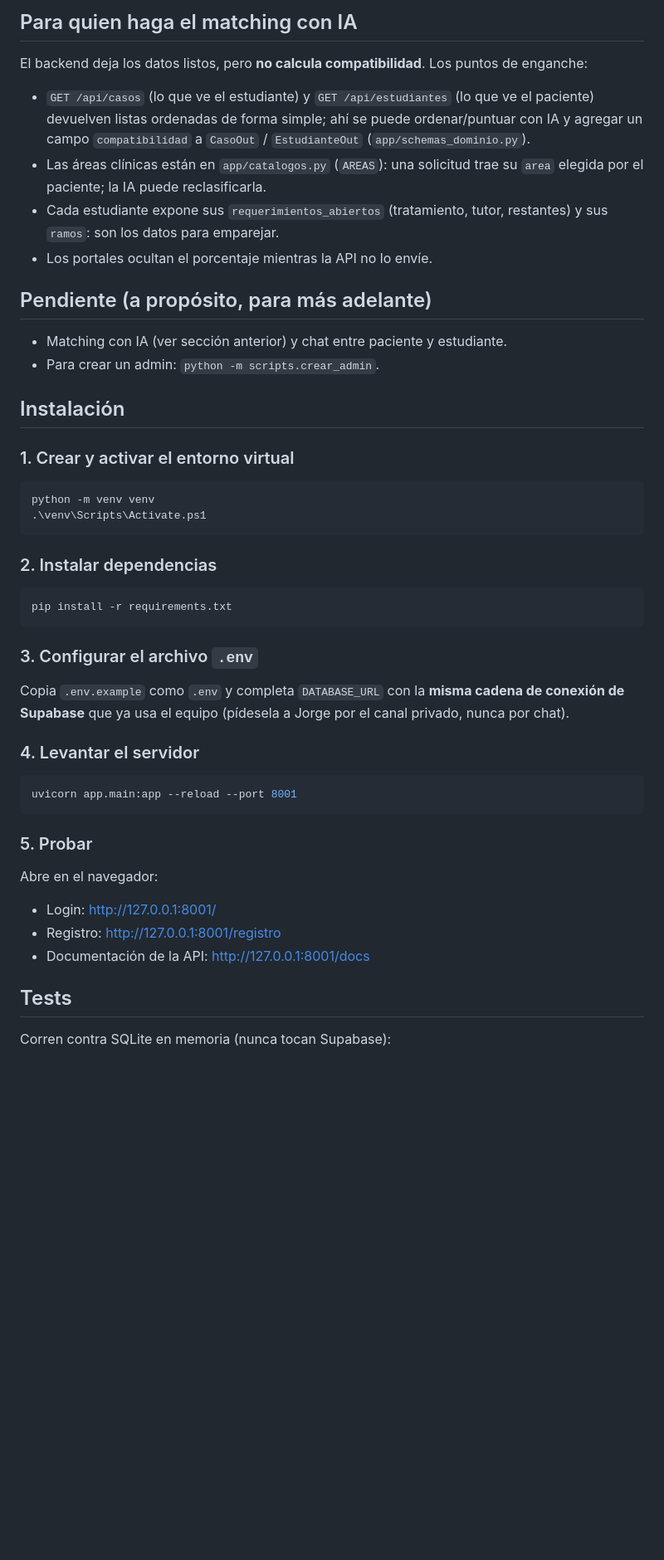
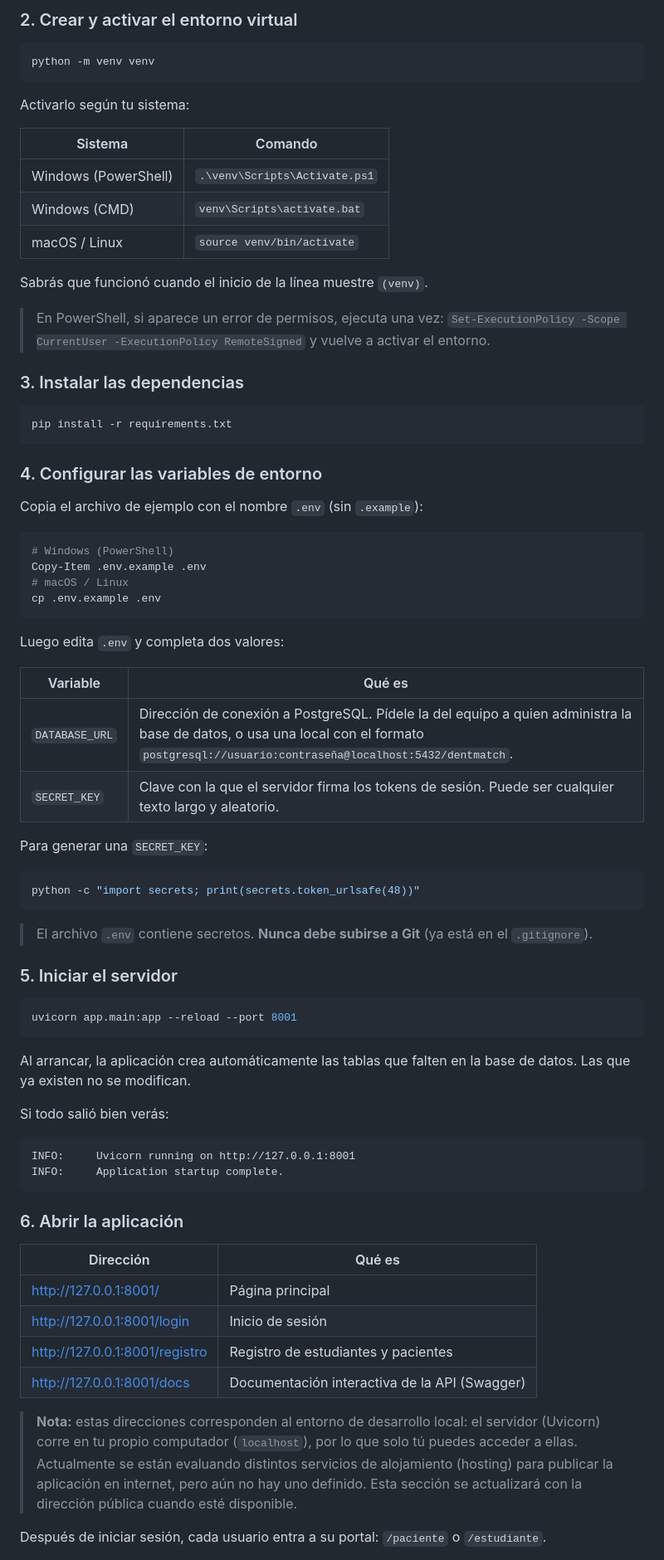
Before and after one commit to 898esnou/DentMatch, a Markdown page: README.md, the part around one of its changes. Shown at 83% size. GitHub-like rendering; blank space fills up the shorter version.

````diff
--- a/README.md
+++ b/README.md
@@ -62,57 +33,73 @@ tablas existentes (`usuarios`, `perfil_estudiante`).
-## Para quien haga el matching con IA
-
-El backend deja los datos listos, pero **no calcula compatibilidad**. Los puntos de enganche:
-
-- `GET /api/casos` (lo que ve el estudiante) y `GET /api/estudiantes` (lo que ve el paciente)
-  devuelven listas ordenadas de forma simple; ahí se puede ordenar/puntuar con IA y agregar
-  un campo `compatibilidad` a `CasoOut` / `EstudianteOut` (`app/schemas_dominio.py`).
-- Las áreas clínicas están en `app/catalogos.py` (`AREAS`): una solicitud trae su `area`
-  elegida por el paciente; la IA puede reclasificarla.
-- Cada estudiante expone sus `requerimientos_abiertos` (tratamiento, tutor, restantes) y
-  sus `ramos`: son los datos para emparejar.
-- Los portales ocultan el porcentaje mientras la API no lo envíe.
-
-## Pendiente (a propósito, para más adelante)
-
-- Matching con IA (ver sección anterior) y chat entre paciente y estudiante.
-- Para crear un admin: `python -m scripts.crear_admin`.
-
-## Instalación
-
-### 1. Crear y activar el entorno virtual
-
+### 2. Crear y activar el entorno virtual
 ```bash
 python -m venv venv
-.\venv\Scripts\Activate.ps1
 ```
 
-### 2. Instalar dependencias
+Activarlo según tu sistema:
 
+| Sistema | Comando |
+|---|---|
+| Windows (PowerShell) | `.\venv\Scripts\Activate.ps1` |
+| Windows (CMD) | `venv\Scripts\activate.bat` |
+| macOS / Linux | `source venv/bin/activate` |
+
+Sabrás que funcionó cuando el inicio de la línea muestre `(venv)`.
+
+> En PowerShell, si aparece un error de permisos, ejecuta una vez:
+> `Set-ExecutionPolicy -Scope CurrentUser -ExecutionPolicy RemoteSigned`
+> y vuelve a activar el entorno.
+
+### 3. Instalar las dependencias
 ```bash
 pip install -r requirements.txt
 ```
 
-### 3. Configurar el archivo `.env`
+### 4. Configurar las variables de entorno
+Copia el archivo de ejemplo con el nombre `.env` (sin `.example`):
 
-Copia `.env.example` como `.env` y completa `DATABASE_URL` con la
-**misma cadena de conexión de Supabase** que ya usa el equipo
-(pídesela a Jorge por el canal privado, nunca por chat).
+```bash
+# Windows (PowerShell)
+Copy-Item .env.example .env
+# macOS / Linux
+cp .env.example .env
+```
 
-### 4. Levantar el servidor
+Luego edita `.env` y completa dos valores:
 
+| Variable | Qué es |
+|---|---|
+| `DATABASE_URL` | Dirección de conexión a PostgreSQL. Pídele la del equipo a quien administra la base de datos, o usa una local con el formato `postgresql://usuario:contraseña@localhost:5432/dentmatch`. |
+| `SECRET_KEY` | Clave con la que el servidor firma los tokens de sesión. Puede ser cualquier texto largo y aleatorio. |
+
+Para generar una `SECRET_KEY`:
+```bash
+python -c "import secrets; print(secrets.token_urlsafe(48))"
+```
+
+> El archivo `.env` contiene secretos. **Nunca debe subirse a Git** (ya está en el `.gitignore`).
+
+### 5. Iniciar el servidor
 ```bash
 uvicorn app.main:app --reload --port 8001
 ```
 
-### 5. Probar
+Al arrancar, la aplicación crea automáticamente las tablas que falten en la base de datos. Las que ya existen no se modifican.
 
-Abre en el navegador:
+Si todo salió bien verás:
+```
+INFO:     Uvicorn running on http://127.0.0.1:8001
+INFO:     Application startup complete.
+```
 
-- Login: http://127.0.0.1:8001/
-- Registro: http://127.0.0.1:8001/registro
-- Documentación de la API: http://127.0.0.1:8001/docs
+### 6. Abrir la aplicación
 
-## Tests
+| Dirección | Qué es |
+|---|---|
+| http://127.0.0.1:8001/ | Página principal |
+| http://127.0.0.1:8001/login | Inicio de sesión |
+| http://127.0.0.1:8001/registro | Registro de estudiantes y pacientes |
+| http://127.0.0.1:8001/docs | Documentación interactiva de la API (Swagger) |
+> **Nota:** estas direcciones corresponden al entorno de desarrollo local: el servidor (Uvicorn) corre en tu propio computador (`localhost`), por lo que solo tú puedes acceder a ellas. Actualmente se están evaluando distintos servicios de alojamiento (hosting) para publicar la aplicación en internet, pero aún no hay uno definido. Esta sección se actualizará con la dirección pública cuando esté disponible.
 
-Corren contra SQLite en memoria (nunca tocan Supabase):
+Después de iniciar sesión, cada usuario entra a su portal: `/paciente` o `/estudiante`.
 
````
Also changed, not shown: other parts of README.md (+60 -53 lines).
